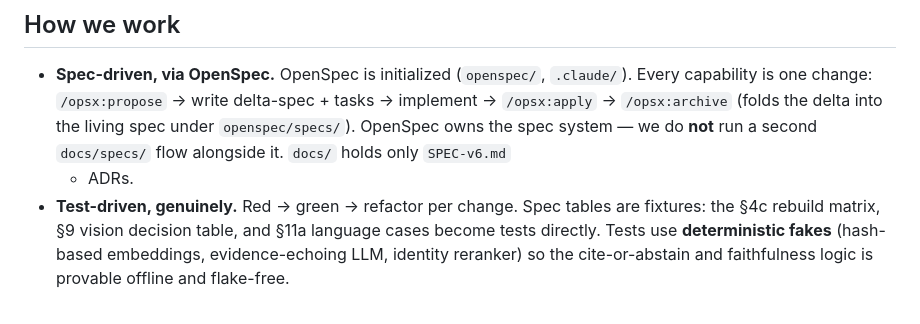
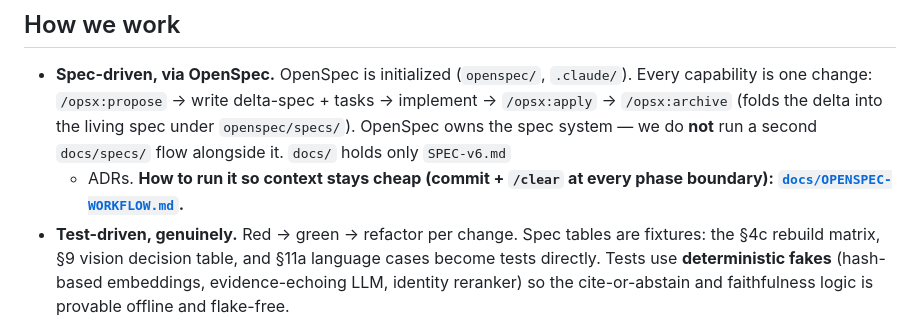
Before and after one commit to muthuishere/citenexus, a Markdown page: CLAUDE.md, the part around the change. Drawn GitHub-style.

```diff
--- a/CLAUDE.md
+++ b/CLAUDE.md
@@ -78,7 +78,8 @@ Worked examples:
   implement → `/opsx:apply` → `/opsx:archive` (folds the delta into the living
   spec under `openspec/specs/`). OpenSpec owns the spec system — we do **not**
   run a second `docs/specs/` flow alongside it. `docs/` holds only `SPEC-v6.md`
-  + ADRs.
+  + ADRs. **How to run it so context stays cheap (commit + `/clear` at every
+  phase boundary): [`docs/OPENSPEC-WORKFLOW.md`](docs/OPENSPEC-WORKFLOW.md).**
 - **Test-driven, genuinely.** Red → green → refactor per change. Spec tables are
   fixtures: the §4c rebuild matrix, §9 vision decision table, and §11a language
   cases become tests directly. Tests use **deterministic fakes** (hash-based
```
Also changed, not shown: docs/OPENSPEC-WORKFLOW.md (added, +117 -0 lines).
